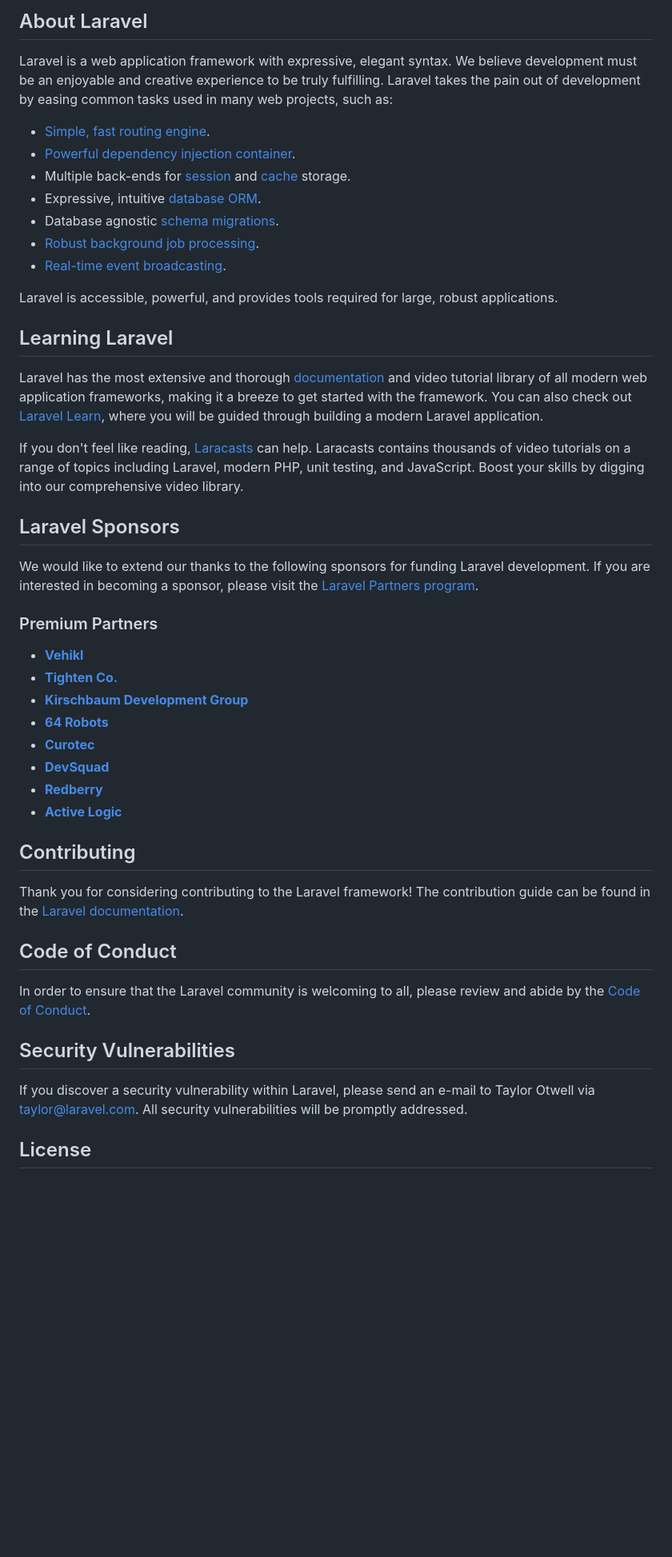
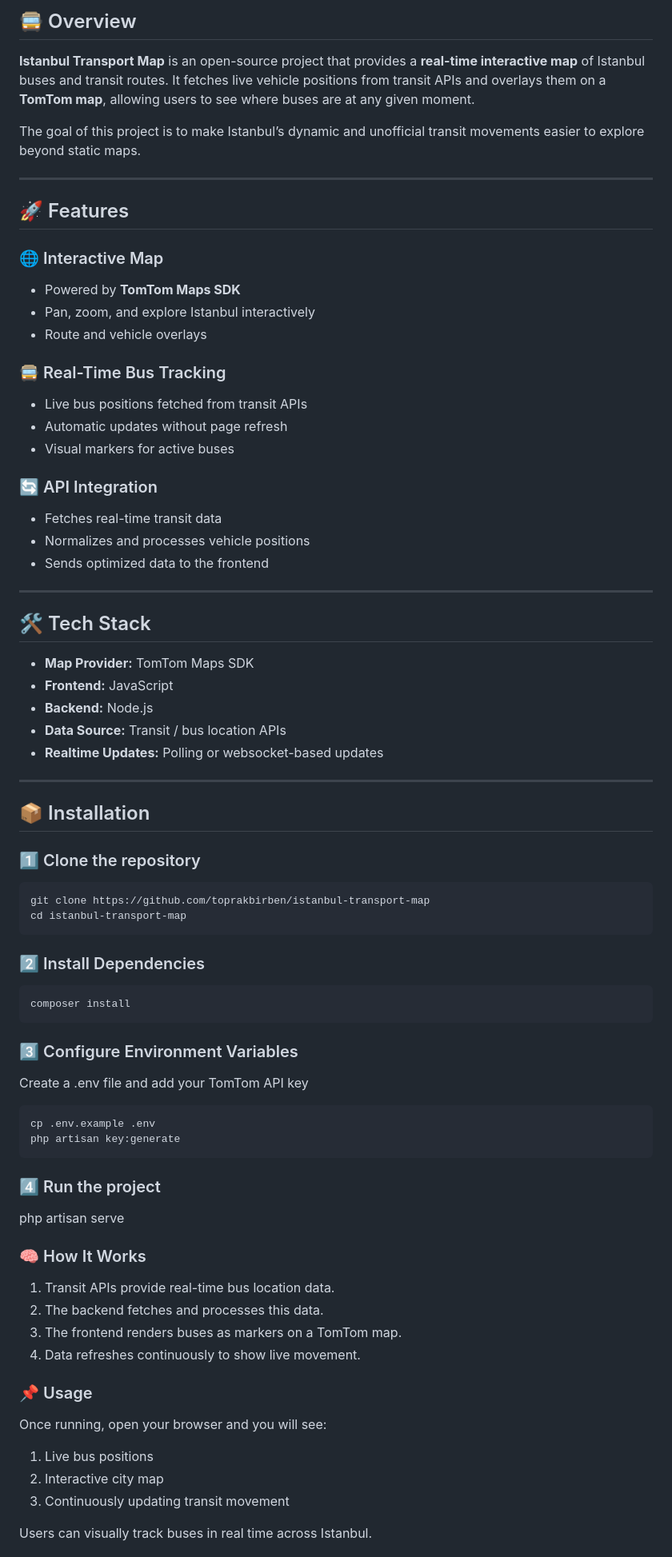
Before and after one commit to toprakbirben/istanbul-transport-map, a Markdown page: backend/README.md, the part around one of its changes. Shown at 80% size. Rendered like a GitHub page; blank space fills up the shorter version.

Commit message:
Revise README for Istanbul Transport Map project
Updated README to provide an overview and features of the Istanbul Transport Map project, including installation instructions and technology stack.

````diff
--- a/backend/README.md
+++ b/backend/README.md
@@ -9,50 +4,73 @@
 
-## About Laravel
+## 🚍 Overview
 
-Laravel is a web application framework with expressive, elegant syntax. We believe development must be an enjoyable and creative experience to be truly fulfilling. Laravel takes the pain out of development by easing common tasks used in many web projects, such as:
+**Istanbul Transport Map** is an open-source project that provides a **real-time interactive map** of Istanbul buses and transit routes. It fetches live vehicle positions from transit APIs and overlays them on a **TomTom map**, allowing users to see where buses are at any given moment.
 
-- [Simple, fast routing engine](https://laravel.com/docs/routing).
-- [Powerful dependency injection container](https://laravel.com/docs/container).
-- Multiple back-ends for [session](https://laravel.com/docs/session) and [cache](https://laravel.com/docs/cache) storage.
-- Expressive, intuitive [database ORM](https://laravel.com/docs/eloquent).
-- Database agnostic [schema migrations](https://laravel.com/docs/migrations).
-- [Robust background job processing](https://laravel.com/docs/queues).
-- [Real-time event broadcasting](https://laravel.com/docs/broadcasting).
+The goal of this project is to make Istanbul’s dynamic and unofficial transit movements easier to explore beyond static maps.
 
-Laravel is accessible, powerful, and provides tools required for large, robust applications.
+---
 
-## Learning Laravel
+## 🚀 Features
 
-Laravel has the most extensive and thorough [documentation](https://laravel.com/docs) and video tutorial library of all modern web application frameworks, making it a breeze to get started with the framework. You can also check out [Laravel Learn](https://laravel.com/learn), where you will be guided through building a modern Laravel application.
+### 🌐 Interactive Map
+- Powered by **TomTom Maps SDK**
+- Pan, zoom, and explore Istanbul interactively
+- Route and vehicle overlays
 
-If you don't feel like reading, [Laracasts](https://laracasts.com) can help. Laracasts contains thousands of video tutorials on a range of topics including Laravel, modern PHP, unit testing, and JavaScript. Boost your skills by digging into our comprehensive video library.
+### 🚍 Real-Time Bus Tracking
+- Live bus positions fetched from transit APIs
+- Automatic updates without page refresh
+- Visual markers for active buses
 
-## Laravel Sponsors
+### 🔄 API Integration
+- Fetches real-time transit data
+- Normalizes and processes vehicle positions
+- Sends optimized data to the frontend
 
-We would like to extend our thanks to the following sponsors for funding Laravel development. If you are interested in becoming a sponsor, please visit the [Laravel Partners program](https://partners.laravel.com).
+---
 
-### Premium Partners
+## 🛠️ Tech Stack
 
-- **[Vehikl](https://vehikl.com)**
-- **[Tighten Co.](https://tighten.co)**
-- **[Kirschbaum Development Group](https://kirschbaumdevelopment.com)**
-- **[64 Robots](https://64robots.com)**
-- **[Curotec](https://www.curotec.com/services/technologies/laravel)**
-- **[DevSquad](https://devsquad.com/hire-laravel-developers)**
-- **[Redberry](https://redberry.international/laravel-development)**
-- **[Active Logic](https://activelogic.com)**
+- **Map Provider:** TomTom Maps SDK
+- **Frontend:** JavaScript
+- **Backend:** Node.js
+- **Data Source:** Transit / bus location APIs
+- **Realtime Updates:** Polling or websocket-based updates
 
-## Contributing
+---
 
-Thank you for considering contributing to the Laravel framework! The contribution guide can be found in the [Laravel documentation](https://laravel.com/docs/contributions).
+## 📦 Installation
 
-## Code of Conduct
+### 1️⃣ Clone the repository
+```bash
+git clone https://github.com/toprakbirben/istanbul-transport-map
+cd istanbul-transport-map
+```
+### 2️⃣ Install Dependencies
+```bash
+composer install
+```
+### 3️⃣ Configure Environment Variables
+Create a .env file and add your TomTom API key
+```bash
+cp .env.example .env
+php artisan key:generate
+```
+### 4️⃣ Run the project
+php artisan serve
 
-In order to ensure that the Laravel community is welcoming to all, please review and abide by the [Code of Conduct](https://laravel.com/docs/contributions#code-of-conduct).
+### 🧠 How It Works
+1.	Transit APIs provide real-time bus location data.
+2.	The backend fetches and processes this data.
+3.	The frontend renders buses as markers on a TomTom map.
+4.	Data refreshes continuously to show live movement.
 
-## Security Vulnerabilities
+### 📌 Usage
 
-If you discover a security vulnerability within Laravel, please send an e-mail to Taylor Otwell via [taylor@laravel.com](mailto:taylor@laravel.com). All security vulnerabilities will be promptly addressed.
+Once running, open your browser and you will see:
+1.	Live bus positions
+2.	Interactive city map
+3.	Continuously updating transit movement
 
-## License
+Users can visually track buses in real time across Istanbul.
 
````
Also changed, not shown: other parts of backend/README.md (+82 -8 lines).
